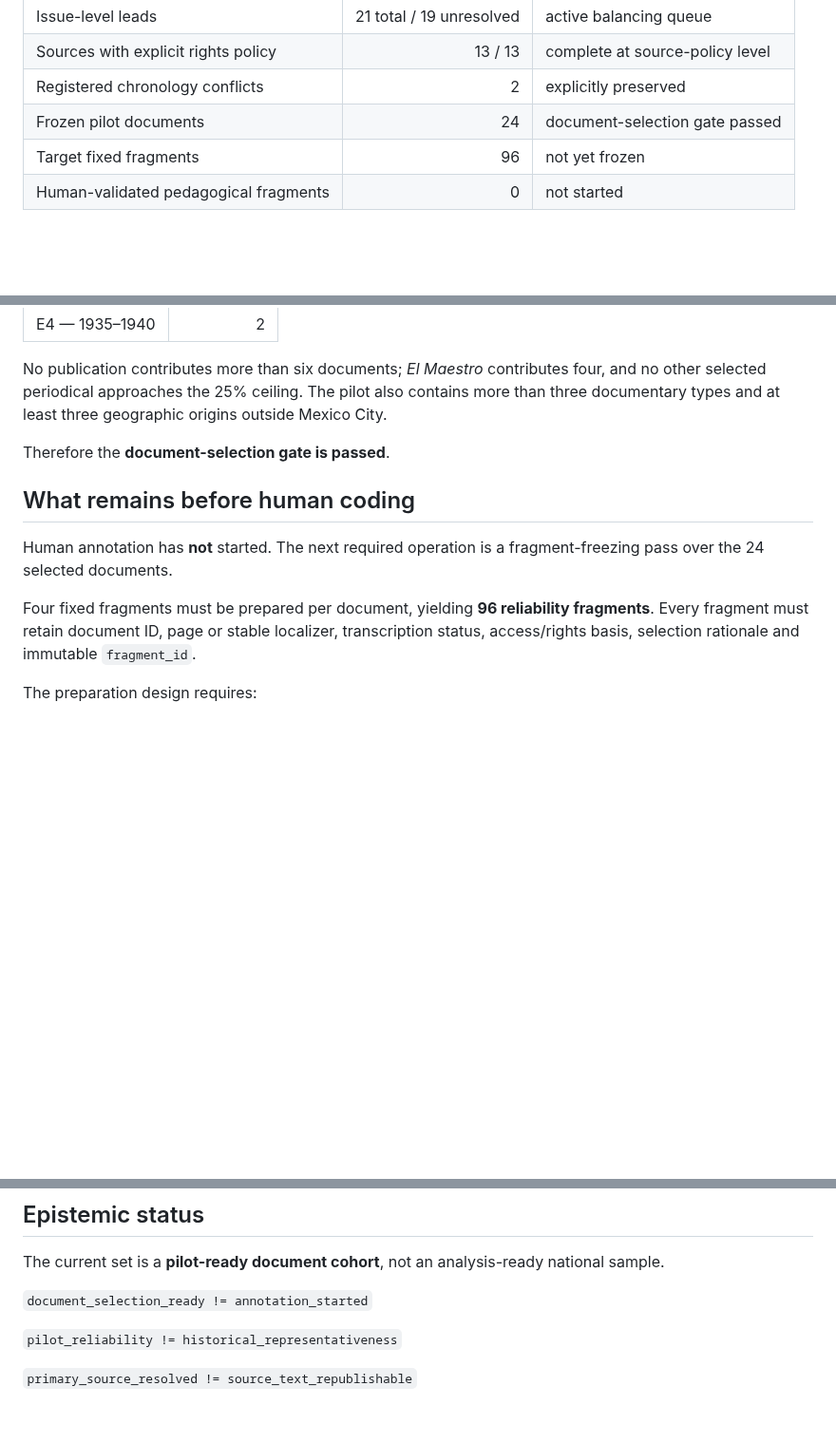
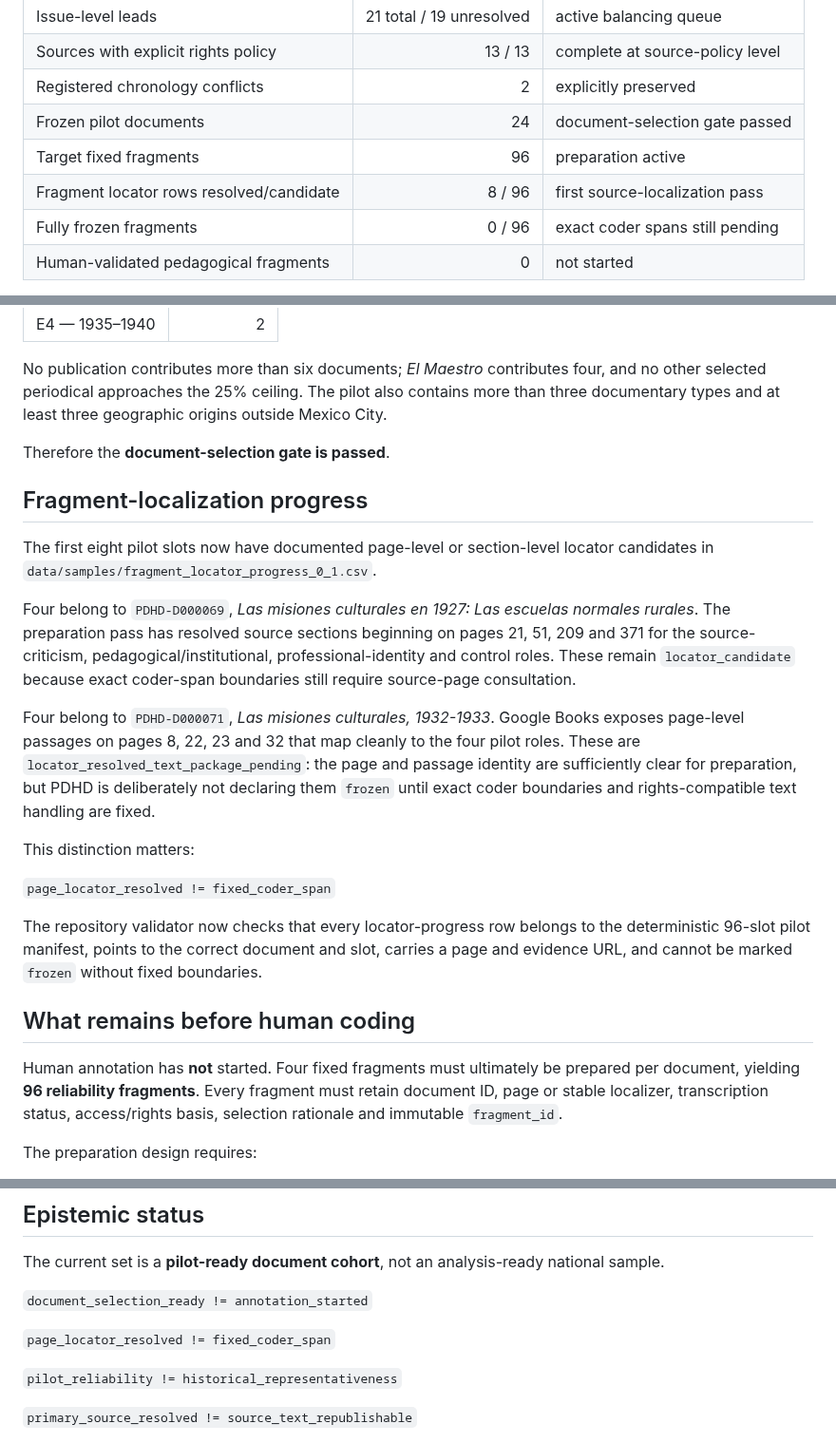
Before and after one commit to fersandovalgtz/practica-docente-historica-digital, a Markdown page: docs/PDHD_U1_COHORT_STATUS.md, 3 parts joined by grey strips. Shown at 95% size. Rendered like a GitHub page; blank space fills up the shorter version.

Commit message:
Record first eight fragment locator resolutions

```diff
--- a/docs/PDHD_U1_COHORT_STATUS.md
+++ b/docs/PDHD_U1_COHORT_STATUS.md
@@ -12,7 +12,9 @@ Reference cut: **2026-09-03**
 | Sources with explicit rights policy | 13 / 13 | complete at source-policy level |
 | Registered chronology conflicts | 2 | explicitly preserved |
 | Frozen pilot documents | 24 | document-selection gate passed |
-| Target fixed fragments | 96 | not yet frozen |
+| Target fixed fragments | 96 | preparation active |
+| Fragment locator rows resolved/candidate | 8 / 96 | first source-localization pass |
+| Fully frozen fragments | 0 / 96 | exact coder spans still pending |
 | Human-validated pedagogical fragments | 0 | not started |
 
 The original 50-document threshold established that PDHD-U1 could sustain object identity, provenance, rights and annotation workflows. The cohort has now reached **75 object-level records** while reducing the original dependence on two 1904–1907 pedagogical series.
@@ -82,11 +84,23 @@ No publication contributes more than six documents; *El Maestro* contributes fou
 
 Therefore the **document-selection gate is passed**.
 
+## Fragment-localization progress
+
+The first eight pilot slots now have documented page-level or section-level locator candidates in `data/samples/fragment_locator_progress_0_1.csv`.
+
+Four belong to `PDHD-D000069`, *Las misiones culturales en 1927: Las escuelas normales rurales*. The preparation pass has resolved source sections beginning on pages 21, 51, 209 and 371 for the source-criticism, pedagogical/institutional, professional-identity and control roles. These remain `locator_candidate` because exact coder-span boundaries still require source-page consultation.
+
+Four belong to `PDHD-D000071`, *Las misiones culturales, 1932-1933*. Google Books exposes page-level passages on pages 8, 22, 23 and 32 that map cleanly to the four pilot roles. These are `locator_resolved_text_package_pending`: the page and passage identity are sufficiently clear for preparation, but PDHD is deliberately not declaring them `frozen` until exact coder boundaries and rights-compatible text handling are fixed.
+
+This distinction matters:
+
+`page_locator_resolved != fixed_coder_span`
+
+The repository validator now checks that every locator-progress row belongs to the deterministic 96-slot pilot manifest, points to the correct document and slot, carries a page and evidence URL, and cannot be marked `frozen` without fixed boundaries.
+
 ## What remains before human coding
 
-Human annotation has **not** started. The next required operation is a fragment-freezing pass over the 24 selected documents.
-
-Four fixed fragments must be prepared per document, yielding **96 reliability fragments**. Every fragment must retain document ID, page or stable localizer, transcription status, access/rights basis, selection rationale and immutable `fragment_id`.
+Human annotation has **not** started. Four fixed fragments must ultimately be prepared per document, yielding **96 reliability fragments**. Every fragment must retain document ID, page or stable localizer, transcription status, access/rights basis, selection rationale and immutable `fragment_id`.
 
 The preparation design requires:
 
@@ -107,6 +121,8 @@ The current set is a **pilot-ready document cohort**, not an analysis-ready nati
 
 `document_selection_ready != annotation_started`
 
+`page_locator_resolved != fixed_coder_span`
+
 `pilot_reliability != historical_representativeness`
 
 `primary_source_resolved != source_text_republishable`
```
